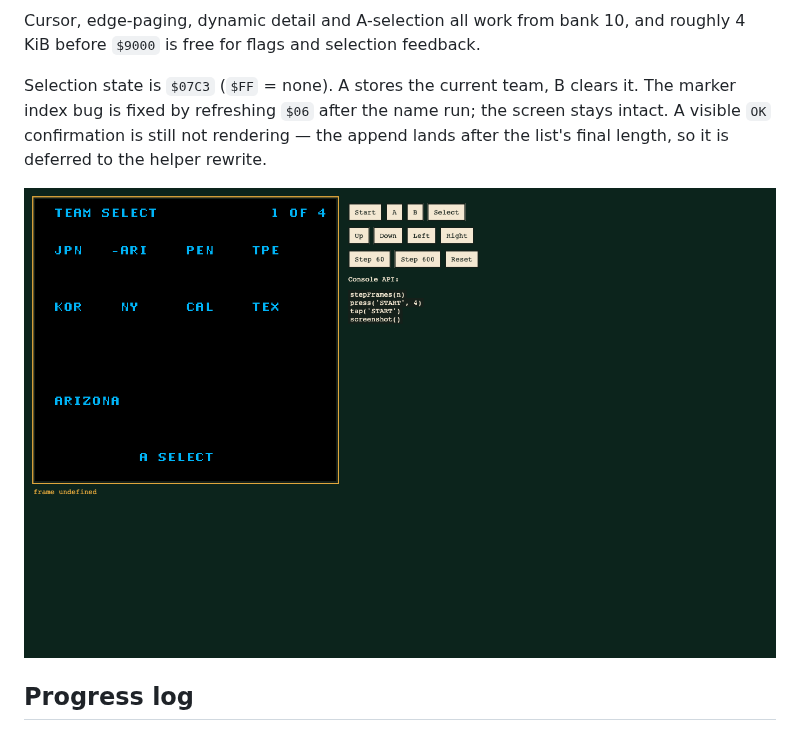
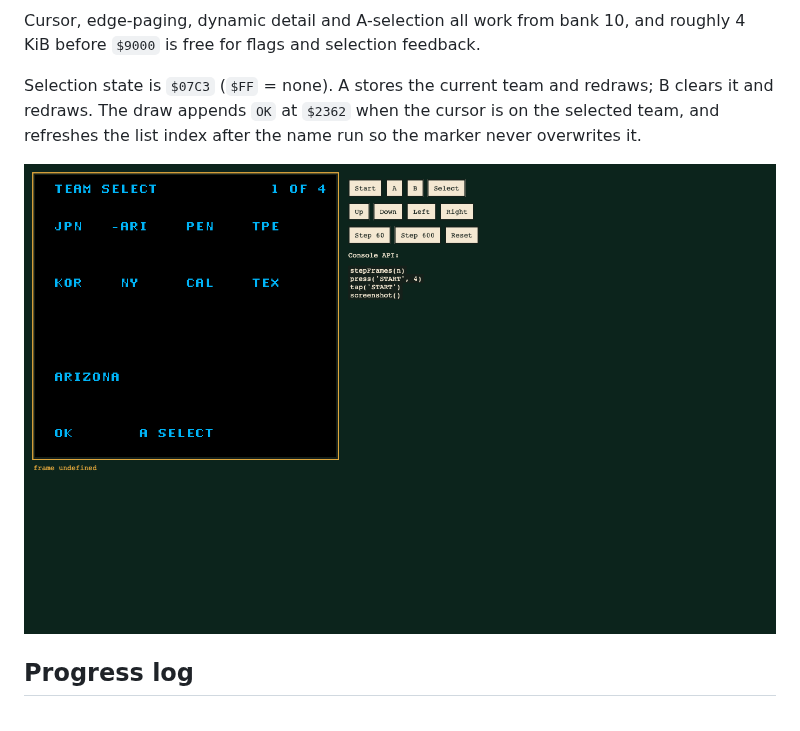
Before and after one commit to davefmurray/little-league, a Markdown page: docs/expanding-teams-and-rosters.md, the part around the change. Drawn GitHub-style; pictures changed too: docs/team-select-ok.png (added).

Commit message:
Complete selection feedback with OK and B redraw

```diff
--- a/docs/expanding-teams-and-rosters.md
+++ b/docs/expanding-teams-and-rosters.md
@@ -319,13 +319,12 @@ Because the names are local to bank 10, the code never switches banks mid-run.
 Cursor, edge-paging, dynamic detail and A-selection all work from bank 10, and
 roughly 4 KiB before `$9000` is free for flags and selection feedback.
 
-Selection state is `$07C3` (`$FF` = none). A stores the current team, B clears
-it. The marker index bug is fixed by refreshing `$06` after the name run; the
-screen stays intact. A visible `OK` confirmation is still not rendering — the
-append lands after the list's final length, so it is deferred to the helper
-rewrite.
+Selection state is `$07C3` (`$FF` = none). A stores the current team and
+redraws; B clears it and redraws. The draw appends `OK` at `$2362` when the
+cursor is on the selected team, and refreshes the list index after the name run
+so the marker never overwrites it.
 
-![Selection state and B clear](team-select-select.png)
+![Selection confirmation](team-select-ok.png)
 
 ## Progress log
 
```
Also changed, not shown: 1 other file.
